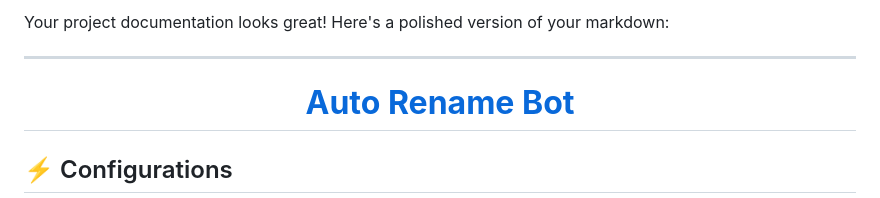
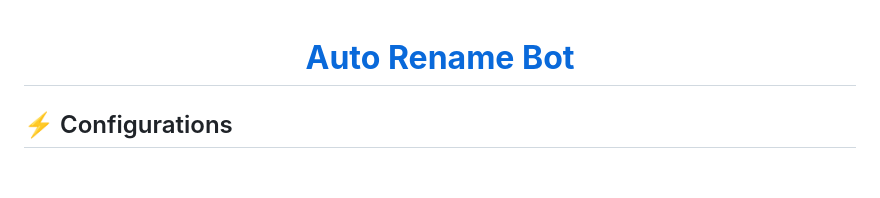
Before and after one commit to AshutoshGoswami24/Auto-Rename-Bot, a Markdown page: README.md, the part around the change. GitHub-like rendering; blank space fills up the shorter version.

```diff
--- a/README.md
+++ b/README.md
@@ -1,6 +1,4 @@
-Your project documentation looks great! Here's a polished version of your markdown:
 
----
 
 <h1 align="center">
   <b><a href="https://t.me/AutoRenamePro_bot" target="_blank">Auto Rename Bot</a></b>
```
